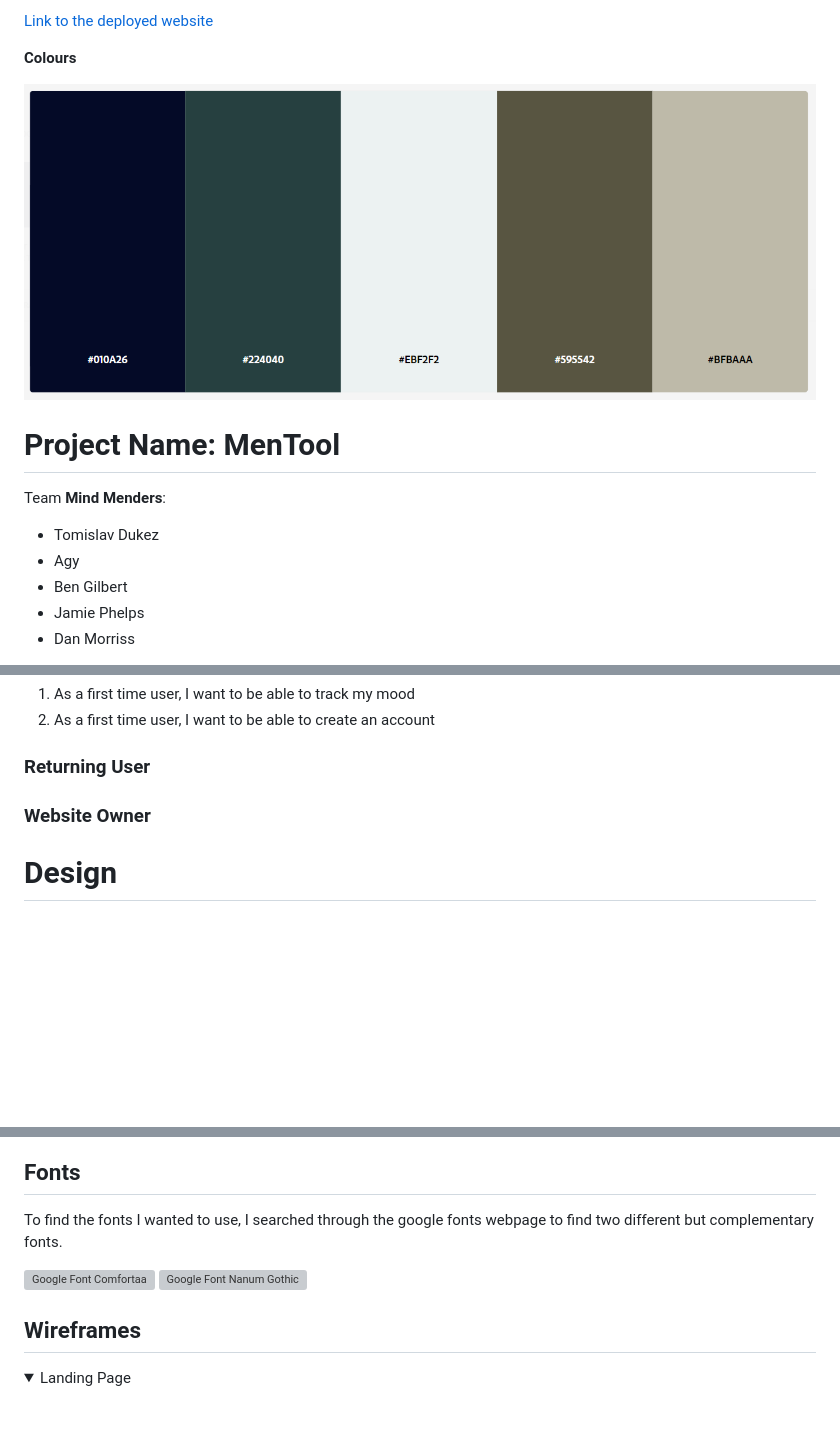
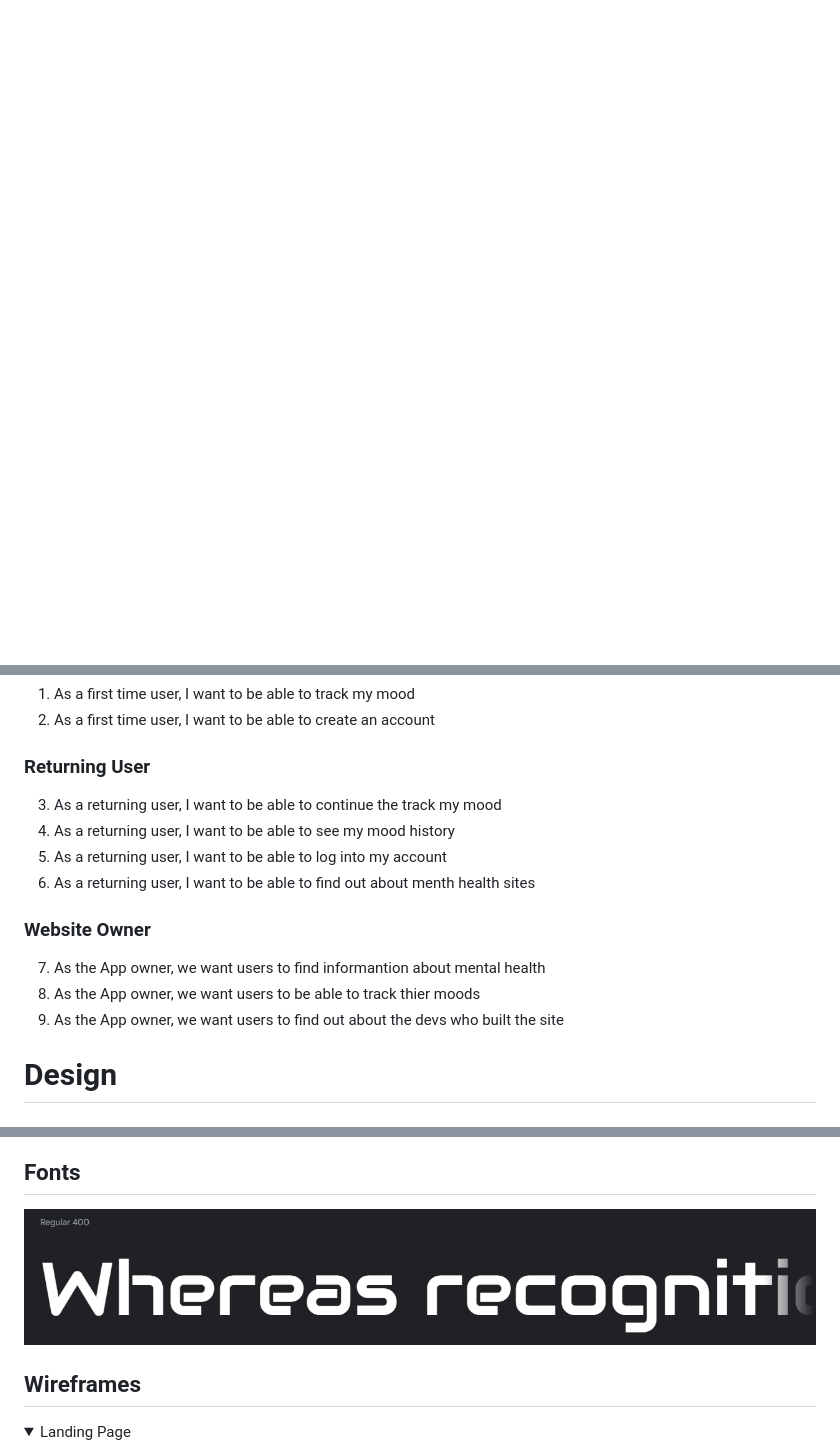
Before and after one commit to DanMorriss/MenTool, a Markdown page: README.md, 3 parts joined by grey strips. Rendered like a GitHub page; pictures changed too: static/images/fontstyle.png (added); folded sections open; blank space fills up the shorter version; grey boxes are pictures that could not be loaded.

Commit message:
add more user stories

```diff
--- a/README.md
+++ b/README.md
@@ -1,17 +0,0 @@
-[Link to the deployed website](https://mentool-2af96fd6f7e7.herokuapp.com/)
-
-**Colours**
-
-![Colours](docs/screenshots/MenTool_colours.png)
-
-# Project Name: **MenTool**
-
-
-Team **Mind Menders**:
-
-- Tomislav Dukez
-- Agy
-- Ben Gilbert
-- Jamie Phelps
-- Dan Morriss
-
@@ -120,10 +77,15 @@ MenTool is more than just an app; it's your new companion on a journey towards g
 
 
 ### Returning User
-
+3. As a returning user, I want to be able to continue the track my mood
+4. As a returning user, I want to be able to see my mood history
+5. As a returning user, I want to be able to log into my account
+6. As a returning user, I want to be able to find out about menth health sites
 
 ### Website Owner
-
+7. As the App owner, we want users to find informantion about mental health
+8. As the App owner, we want users to be able to track thier moods
+9. As the App owner, we want users to find out about the devs who built the site
 
 # Design
 ## Design Choices
@@ -136,9 +112,6 @@ MenTool is more than just an app; it's your new companion on a journey towards g
 
 ## Fonts
-To  find the fonts I  wanted to use, I  searched through the google fonts webpage to find two different but complementary fonts.
-
-![Google Font Comfortaa](./assets/readme-images/font-comfortaa.png)
-![Google Font Nanum Gothic](./assets/readme-images/font-nanum-gothic.png)
+![Fonts](/static/images/fontstyle.png)
 
 ## Wireframes
 <details>
```
Also changed, not shown: other parts of README.md (+15 -27 lines).
